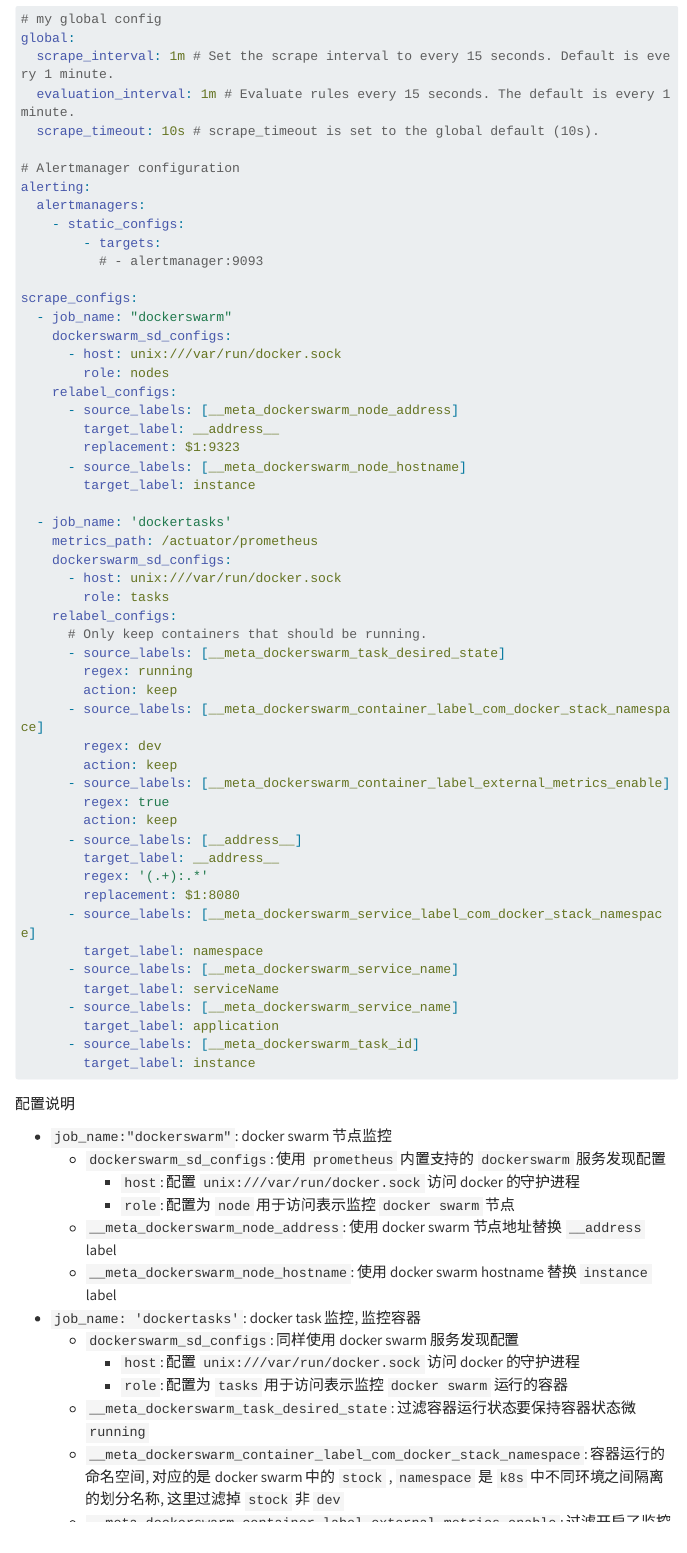
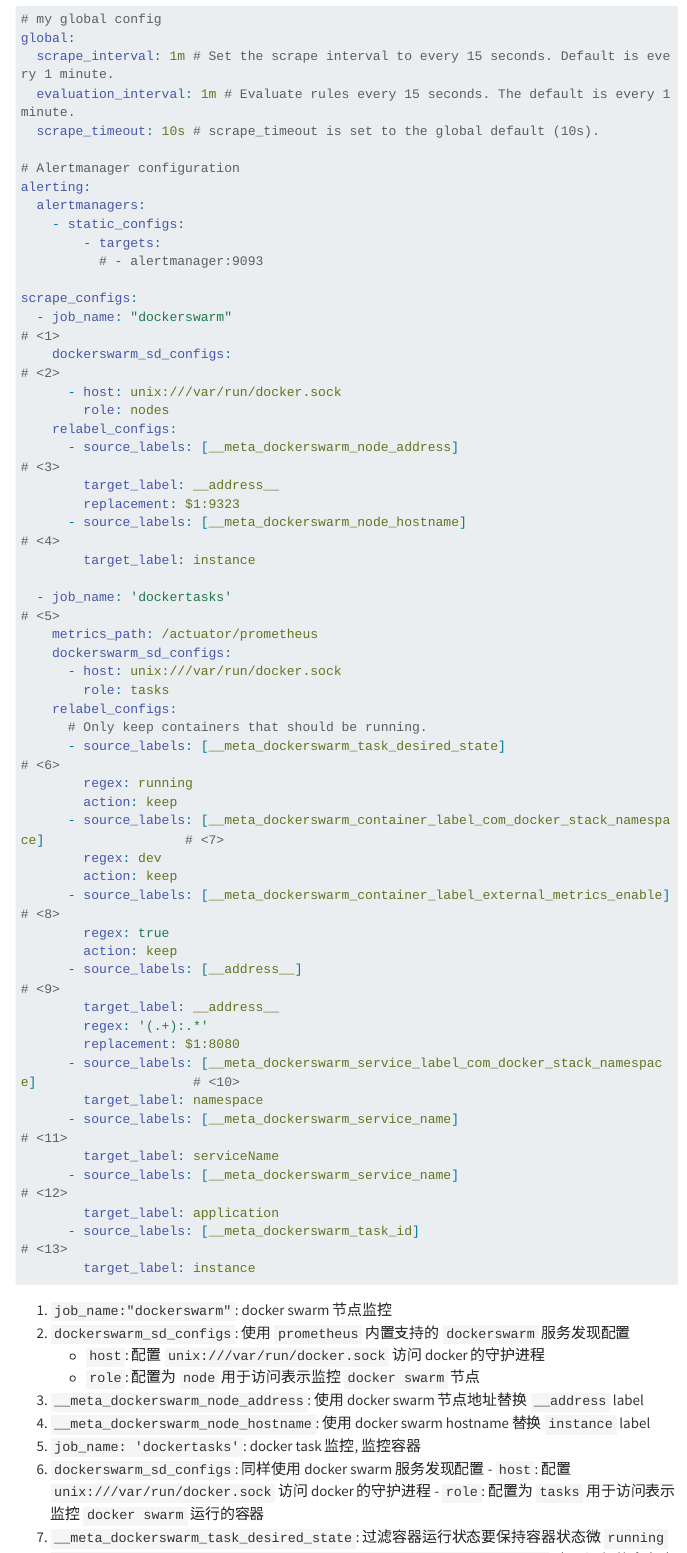
Before and after one commit to Tjlastnumber/last-blog, a Quarto document (posts/prometheus/dockerswarm.qmd): the page in a window 1100 px wide, from 820 px down. Rendered offline with R 4.5, knitr and Pandoc in place of Quarto, with nearby package versions; menus at the side of the page are left out; long lines of code are wrapped.

Commit message:
update: docker swarm deploy prometheus

````diff
--- a/posts/prometheus/dockerswarm.qmd
+++ b/posts/prometheus/dockerswarm.qmd
@@ -62,59 +62,55 @@ alerting:
           # - alertmanager:9093
 
 scrape_configs:
-  - job_name: "dockerswarm"
-    dockerswarm_sd_configs:
+  - job_name: "dockerswarm"                                                                             # <1>
+    dockerswarm_sd_configs:                                                                             # <2>
       - host: unix:///var/run/docker.sock
         role: nodes
     relabel_configs:
-      - source_labels: [__meta_dockerswarm_node_address]
+      - source_labels: [__meta_dockerswarm_node_address]                                                # <3>
         target_label: __address__
         replacement: $1:9323
-      - source_labels: [__meta_dockerswarm_node_hostname]
+      - source_labels: [__meta_dockerswarm_node_hostname]                                               # <4>
         target_label: instance
 
-  - job_name: 'dockertasks'
+  - job_name: 'dockertasks'                                                                             # <5>
     metrics_path: /actuator/prometheus
     dockerswarm_sd_configs:
       - host: unix:///var/run/docker.sock
         role: tasks
     relabel_configs:
       # Only keep containers that should be running.
-      - source_labels: [__meta_dockerswarm_task_desired_state]
+      - source_labels: [__meta_dockerswarm_task_desired_state]                                          # <6>
         regex: running
         action: keep
-      - source_labels: [__meta_dockerswarm_container_label_com_docker_stack_namespace]
+      - source_labels: [__meta_dockerswarm_container_label_com_docker_stack_namespace]                  # <7>
         regex: dev
         action: keep
-      - source_labels: [__meta_dockerswarm_container_label_external_metrics_enable]
+      - source_labels: [__meta_dockerswarm_container_label_external_metrics_enable]                     # <8>
         regex: true
         action: keep
-      - source_labels: [__address__]
+      - source_labels: [__address__]                                                                    # <9>
         target_label: __address__
         regex: '(.+):.*'
         replacement: $1:8080
-      - source_labels: [__meta_dockerswarm_service_label_com_docker_stack_namespace]
+      - source_labels: [__meta_dockerswarm_service_label_com_docker_stack_namespace]                    # <10>
         target_label: namespace
-      - source_labels: [__meta_dockerswarm_service_name]
+      - source_labels: [__meta_dockerswarm_service_name]                                                # <11>
         target_label: serviceName
-      - source_labels: [__meta_dockerswarm_service_name]
+      - source_labels: [__meta_dockerswarm_service_name]                                                # <12>
         target_label: application
-      - source_labels: [__meta_dockerswarm_task_id]
+      - source_labels: [__meta_dockerswarm_task_id]                                                     # <13>
         target_label: instance
 ```
 
-配置说明
-
-- `job_name:"dockerswarm"`: docker swarm 节点监控
-	- `dockerswarm_sd_configs`: 使用 `prometheus` 内置支持的 `dockerswarm` 服务发现配置
-		- `host`: 配置 `unix:///var/run/docker.sock` 访问 docker 的守护进程
-		- `role`: 配置为 `node` 用于访问表示监控 `docker swarm` 节点
-	- `__meta_dockerswarm_node_address`: 使用 docker swarm 节点地址替换 `__address` label
-	- `__meta_dockerswarm_node_hostname`: 使用 docker swarm hostname 替换 `instance` label
-- `job_name: 'dockertasks'`: docker task 监控, 监控容器
-	- `dockerswarm_sd_configs`: 同样使用 docker swarm 服务发现配置
+1. `job_name:"dockerswarm"`: docker swarm 节点监控
+2. `dockerswarm_sd_configs`: 使用 `prometheus` 内置支持的 `dockerswarm` 服务发现配置
+	-	`host`: 配置 `unix:///var/run/docker.sock` 访问 docker 的守护进程
+	- `role`: 配置为 `node` 用于访问表示监控 `docker swarm` 节点
+3. `__meta_dockerswarm_node_address`: 使用 docker swarm 节点地址替换 `__address` label
+4. `__meta_dockerswarm_node_hostname`: 使用 docker swarm hostname 替换 `instance` label
+5. `job_name: 'dockertasks'`: docker task 监控, 监控容器
+6. `dockerswarm_sd_configs`: 同样使用 docker swarm 服务发现配置
 		- `host`: 配置 `unix:///var/run/docker.sock` 访问 docker 的守护进程
 		- `role`: 配置为 `tasks` 用于访问表示监控 `docker swarm` 运行的容器
-	- `__meta_dockerswarm_task_desired_state`: 过滤容器运行状态要保持容器状态微 `running`
-	- `__meta_dockerswarm_container_label_com_docker_stack_namespace`: 容器运行的命名空间, 对应的是 docker swarm 中的 `stock` , `namespace` 是 `k8s` 中不同环境之间隔离的划分名称, 这里过滤掉 `stock` 非 `dev`
-	- `__meta_dockerswarm_container_label_external_metrics_enable`: 过滤开启了监控的容器
+7. `__meta_dockerswarm_task_desired_state`: 过滤容器运行状态要保持容器状态微 `running`
````
Also changed, not shown: posts/prometheus/dockerswarm.qmd (36 more changed lines).
